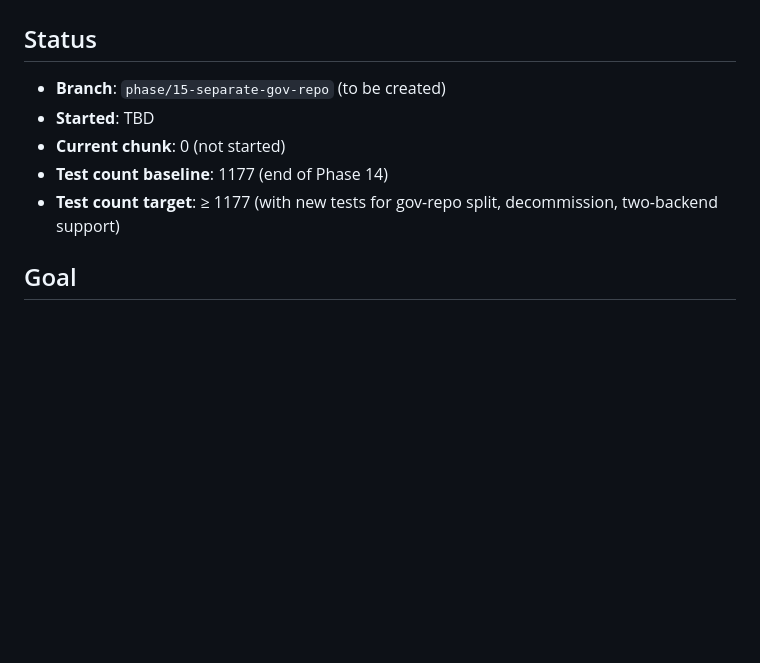
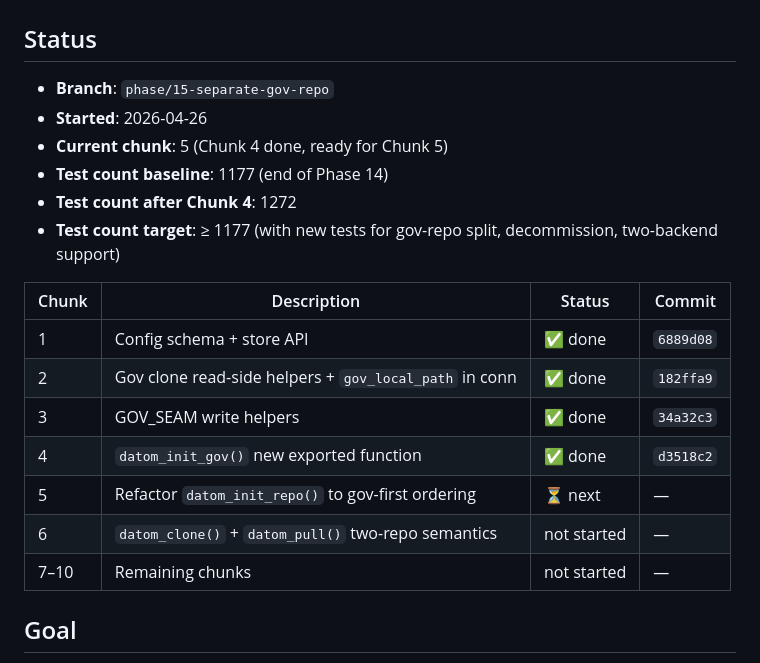
Before and after one commit to amashadihossein/datom, a Markdown page: dev/phase_15_separate_gov_repo.md, the part around the change. Rendered like a GitHub page; blank space fills up the shorter version.

Commit message:
Phase doc: update status table through Chunk 4

```diff
--- a/dev/phase_15_separate_gov_repo.md
+++ b/dev/phase_15_separate_gov_repo.md
@@ -2,11 +2,22 @@
 
 ## Status
 
-- **Branch**: `phase/15-separate-gov-repo` (to be created)
-- **Started**: TBD
-- **Current chunk**: 0 (not started)
+- **Branch**: `phase/15-separate-gov-repo`
+- **Started**: 2026-04-26
+- **Current chunk**: 5 (Chunk 4 done, ready for Chunk 5)
 - **Test count baseline**: 1177 (end of Phase 14)
+- **Test count after Chunk 4**: 1272
 - **Test count target**: ≥ 1177 (with new tests for gov-repo split, decommission, two-backend support)
+
+| Chunk | Description | Status | Commit |
+|-------|-------------|--------|--------|
+| 1 | Config schema + store API | ✅ done | `6889d08` |
+| 2 | Gov clone read-side helpers + `gov_local_path` in conn | ✅ done | `182ffa9` |
+| 3 | GOV_SEAM write helpers | ✅ done | `34a32c3` |
+| 4 | `datom_init_gov()` new exported function | ✅ done | `d3518c2` |
+| 5 | Refactor `datom_init_repo()` to gov-first ordering | ⏳ next | — |
+| 6 | `datom_clone()` + `datom_pull()` two-repo semantics | not started | — |
+| 7–10 | Remaining chunks | not started | — |
 
 ## Goal
 
```
